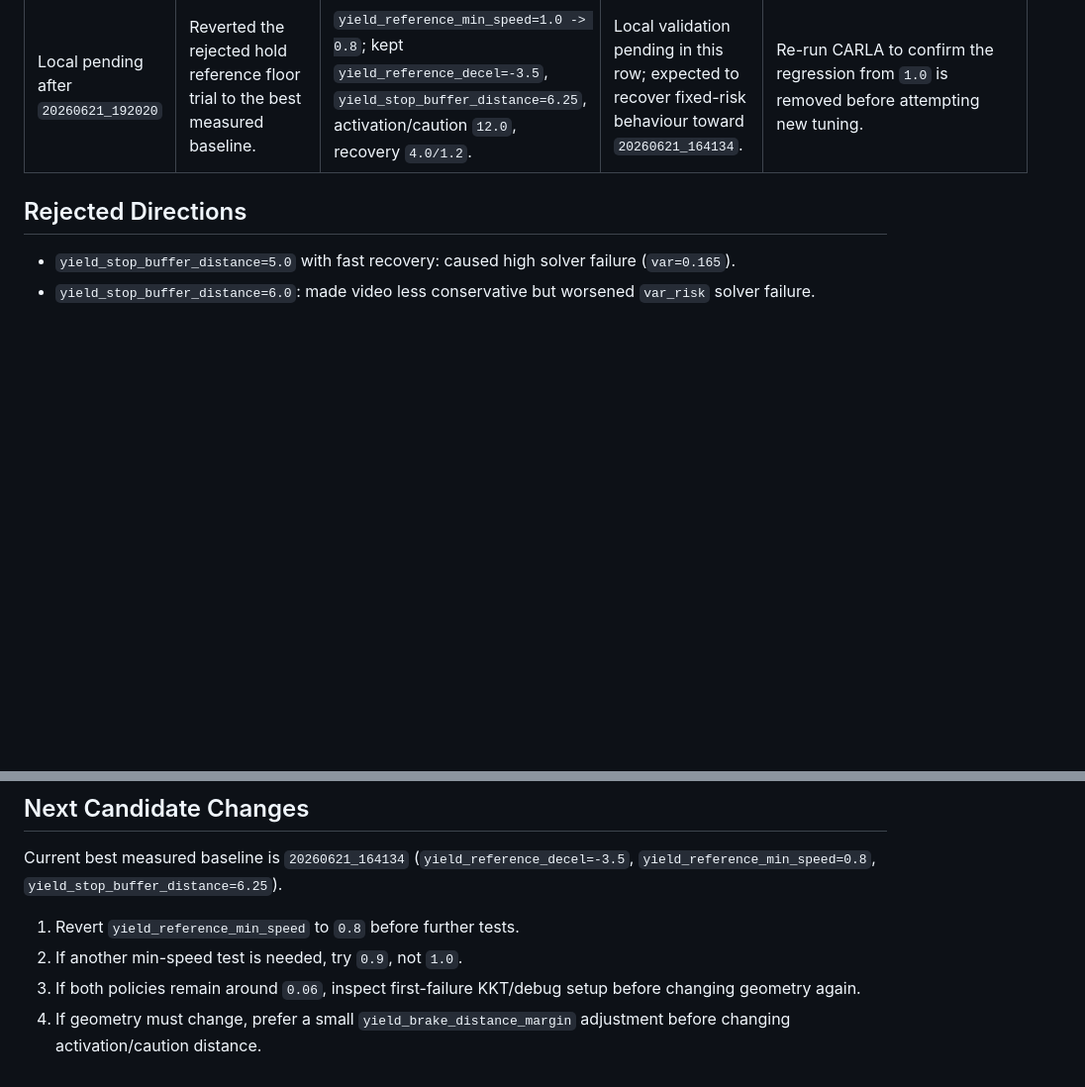
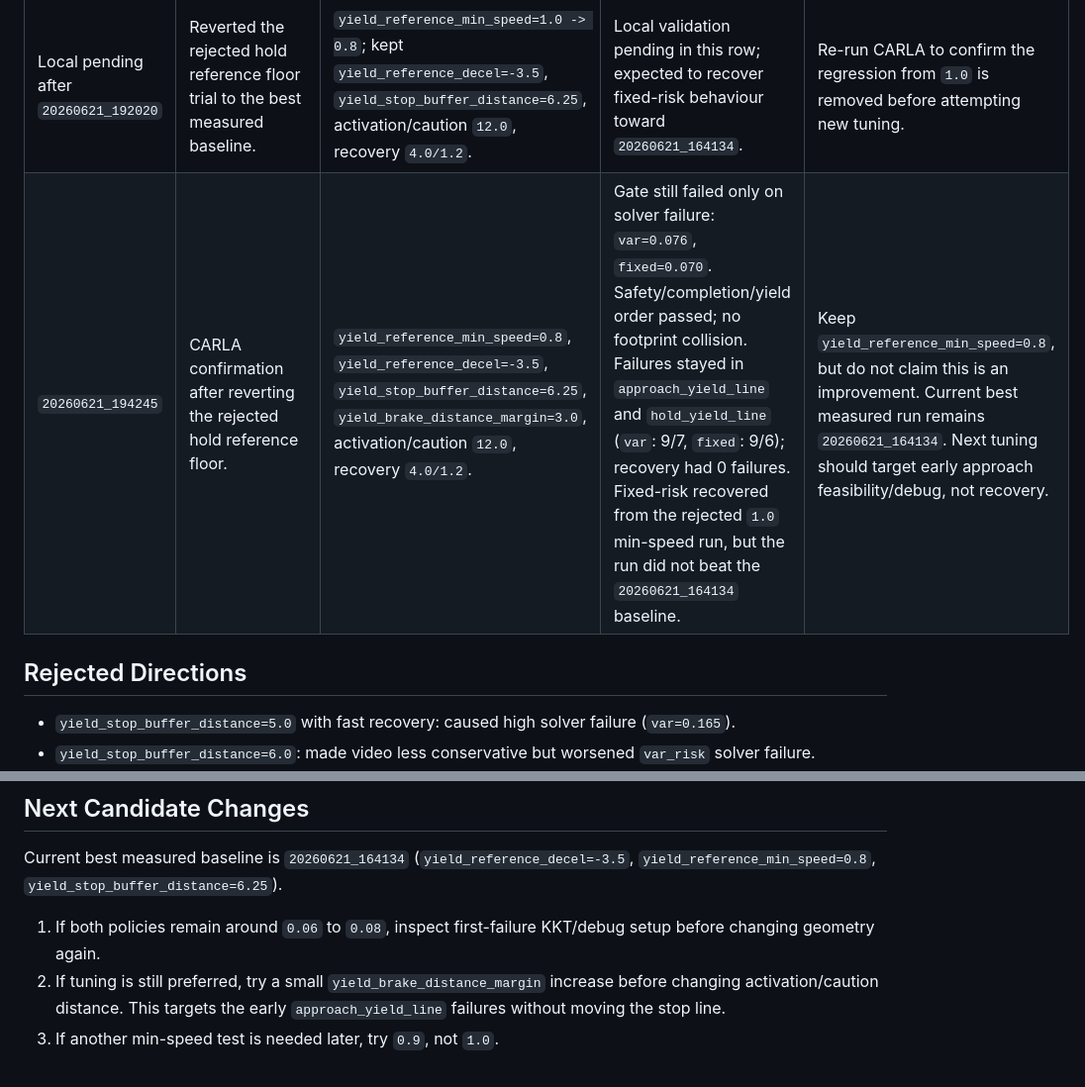
Before and after one commit to ChrisXiejq/Research-Project-IMLS, a Markdown page: docs/architecture/Give_Way_SMPC_Experiment_Changelog.md, 2 parts joined by grey strips. Shown at 99% size. GitHub-like rendering; blank space fills up the shorter version.

Commit message:
feat: update

```diff
--- a/docs/architecture/Give_Way_SMPC_Experiment_Changelog.md
+++ b/docs/architecture/Give_Way_SMPC_Experiment_Changelog.md
@@ -32,6 +32,7 @@ This file records each give-way SMPC tuning change, the amount changed, observed
 | `20260621_181839` | Tried even softer reference decel. | `yield_reference_decel=-3.0`, `yield_reference_min_speed=0.8`, stop buffer stayed `6.25`. | Not worthwhile: `var=0.065` was only marginally better, but `fixed=0.075` regressed. Safety/completion still passed. | Do not continue softening decel. Revert to `-3.5`. |
 | `20260621_192020` | Kept best decel and raised hold reference floor. | `yield_reference_decel=-3.5`, `yield_reference_min_speed=1.0`, stop buffer `6.25`, activation/caution `12.0`, recovery `4.0/1.2`. | No improvement: `var=0.066` stayed flat, `fixed=0.085` regressed. Safety/completion still passed. Fixed-risk hold failures increased to 10; recovery remained stable with 0 failures. | Do not keep `yield_reference_min_speed=1.0`. Revert to `0.8` or test a smaller `0.9` only if needed. Current best measured run remains `20260621_164134`. |
 | Local pending after `20260621_192020` | Reverted the rejected hold reference floor trial to the best measured baseline. | `yield_reference_min_speed=1.0 -> 0.8`; kept `yield_reference_decel=-3.5`, `yield_stop_buffer_distance=6.25`, activation/caution `12.0`, recovery `4.0/1.2`. | Local validation pending in this row; expected to recover fixed-risk behaviour toward `20260621_164134`. | Re-run CARLA to confirm the regression from `1.0` is removed before attempting new tuning. |
+| `20260621_194245` | CARLA confirmation after reverting the rejected hold reference floor. | `yield_reference_min_speed=0.8`, `yield_reference_decel=-3.5`, `yield_stop_buffer_distance=6.25`, `yield_brake_distance_margin=3.0`, activation/caution `12.0`, recovery `4.0/1.2`. | Gate still failed only on solver failure: `var=0.076`, `fixed=0.070`. Safety/completion/yield order passed; no footprint collision. Failures stayed in `approach_yield_line` and `hold_yield_line` (`var`: 9/7, `fixed`: 9/6); recovery had 0 failures. Fixed-risk recovered from the rejected `1.0` min-speed run, but the run did not beat the `20260621_164134` baseline. | Keep `yield_reference_min_speed=0.8`, but do not claim this is an improvement. Current best measured run remains `20260621_164134`. Next tuning should target early approach feasibility/debug, not recovery. |
 
 ## Rejected Directions
 
@@ -45,7 +46,6 @@ This file records each give-way SMPC tuning change, the amount changed, observed
 
 Current best measured baseline is `20260621_164134` (`yield_reference_decel=-3.5`, `yield_reference_min_speed=0.8`, `yield_stop_buffer_distance=6.25`).
 
-1. Revert `yield_reference_min_speed` to `0.8` before further tests.
-2. If another min-speed test is needed, try `0.9`, not `1.0`.
-3. If both policies remain around `0.06`, inspect first-failure KKT/debug setup before changing geometry again.
-4. If geometry must change, prefer a small `yield_brake_distance_margin` adjustment before changing activation/caution distance.
+1. If both policies remain around `0.06` to `0.08`, inspect first-failure KKT/debug setup before changing geometry again.
+2. If tuning is still preferred, try a small `yield_brake_distance_margin` increase before changing activation/caution distance. This targets the early `approach_yield_line` failures without moving the stop line.
+3. If another min-speed test is needed later, try `0.9`, not `1.0`.
```
